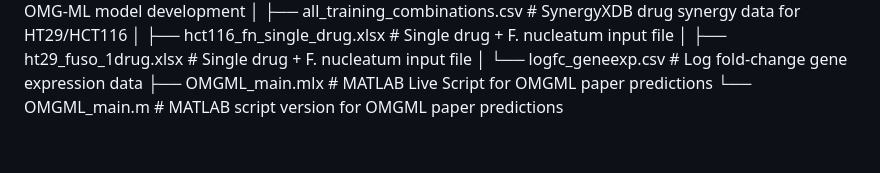
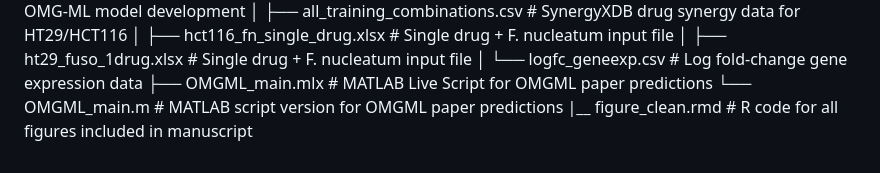
Before and after one commit to anniejs02/OMG_ML, a Markdown page: README.md, the part around the change. Drawn GitHub-style.

```diff
--- a/README.md
+++ b/README.md
@@ -62,3 +62,4 @@ OMGML
 │   └── logfc_geneexp.csv                    # Log fold-change gene expression data
 ├── OMGML_main.mlx               # MATLAB Live Script for OMGML paper predictions
 └── OMGML_main.m                 # MATLAB script version for OMGML paper predictions
+|__ figure_clean.rmd             # R code for all figures included in manuscript
```
